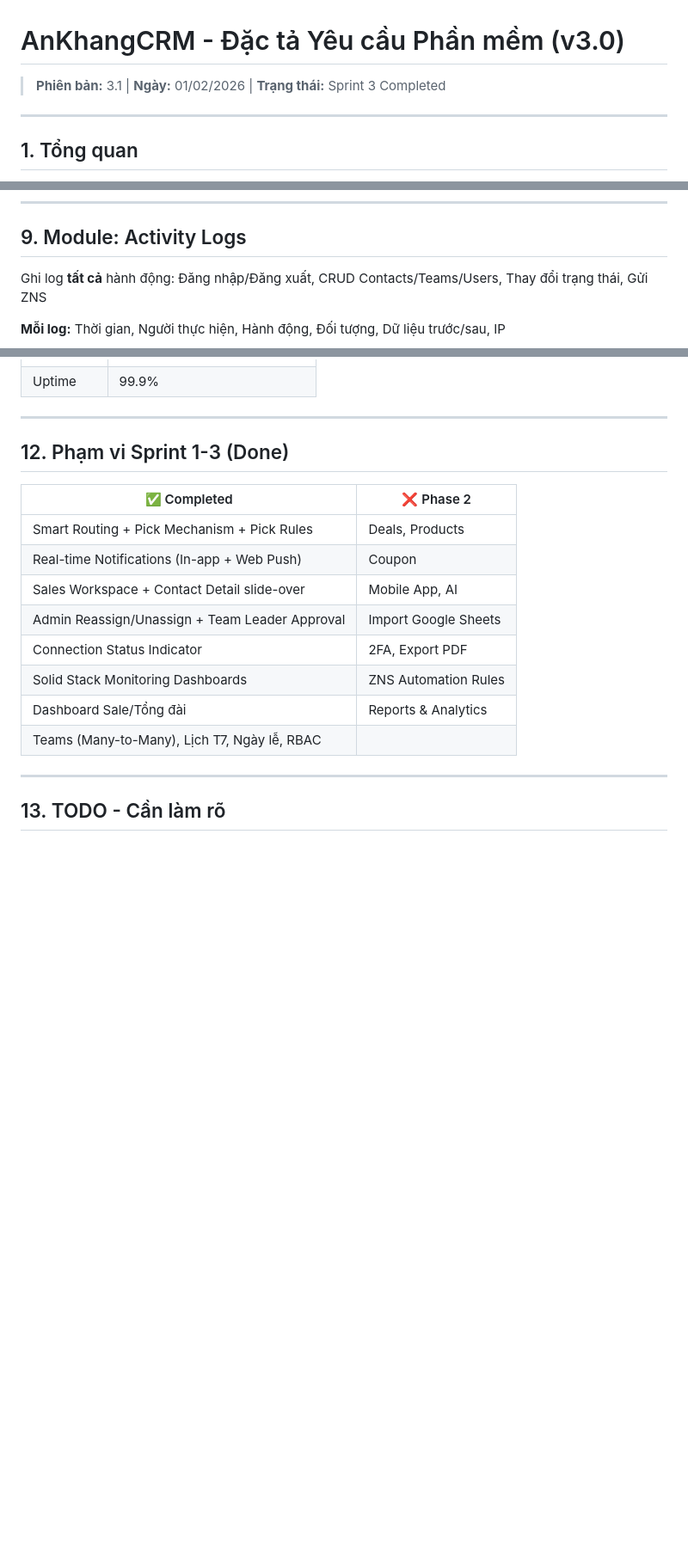
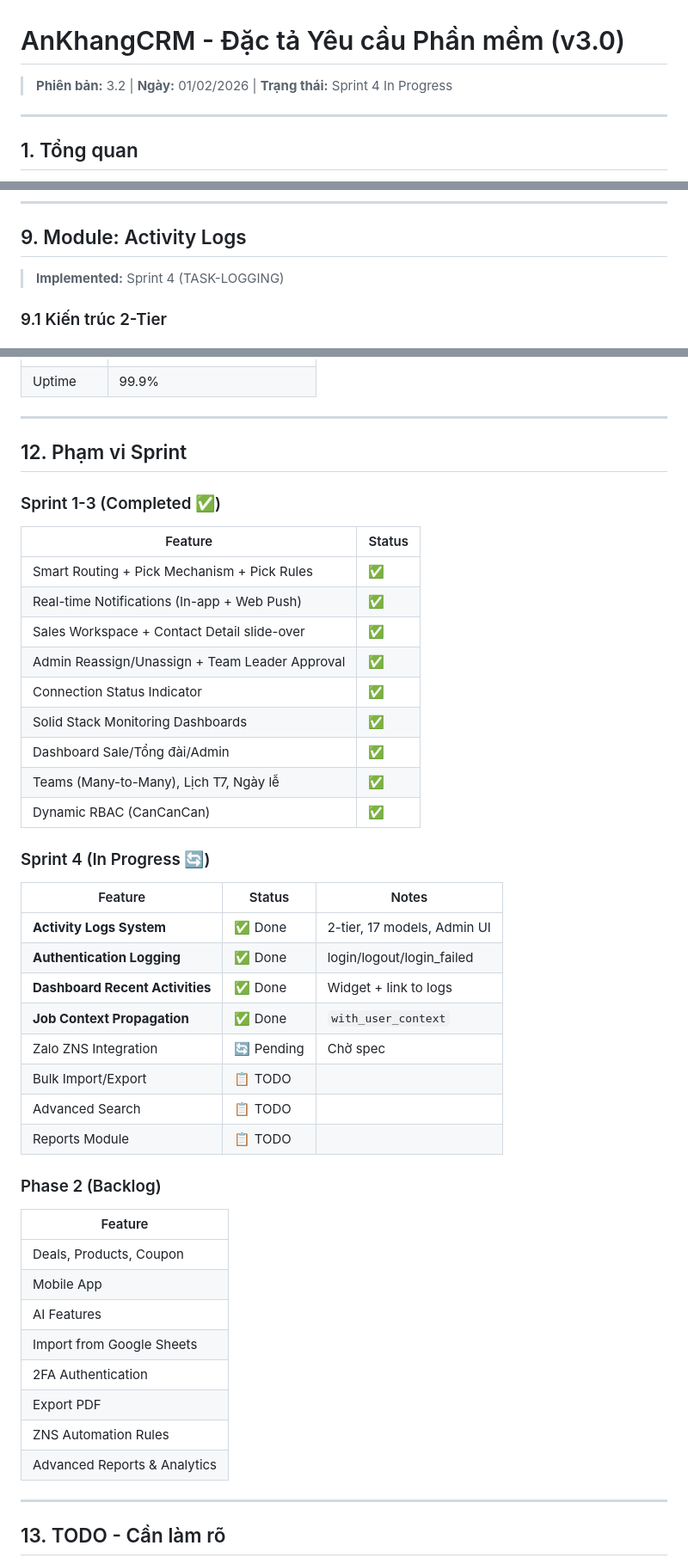
Before and after one commit to Hybro-Tech/ankhang-crm, a Markdown page: docs/srs/AnKhangCRM_SRS_v3.md, 3 parts joined by grey strips. Shown at 86% size. Rendered like a GitHub page; blank space fills up the shorter version.

```diff
--- a/docs/srs/AnKhangCRM_SRS_v3.md
+++ b/docs/srs/AnKhangCRM_SRS_v3.md
@@ -1,6 +1,6 @@
 # AnKhangCRM - Đặc tả Yêu cầu Phần mềm (v3.0)
 
-> **Phiên bản:** 3.1 | **Ngày:** 01/02/2026 | **Trạng thái:** Sprint 3 Completed
+> **Phiên bản:** 3.2 | **Ngày:** 01/02/2026 | **Trạng thái:** Sprint 4 In Progress
 
 ---
 
@@ -503,7 +503,7 @@ sequenceDiagram
 
 ## 9. Module: Activity Logs
 
-Ghi log **tất cả** hành động: Đăng nhập/Đăng xuất, CRUD Contacts/Teams/Users, Thay đổi trạng thái, Gửi ZNS
+> **Implemented:** Sprint 4 (TASK-LOGGING)
 
-**Mỗi log:** Thời gian, Người thực hiện, Hành động, Đối tượng, Dữ liệu trước/sau, IP
+### 9.1 Kiến trúc 2-Tier
 
@@ -582,18 +673,47 @@ Ghi log **tất cả** hành động: Đăng nhập/Đăng xuất, CRUD Contacts
 
 ---
 
-## 12. Phạm vi Sprint 1-3 (Done)
+## 12. Phạm vi Sprint
 
-| ✅ Completed | ❌ Phase 2 |
-|--------------|------------|
-| Smart Routing + Pick Mechanism + Pick Rules | Deals, Products |
-| Real-time Notifications (In-app + Web Push) | Coupon |
-| Sales Workspace + Contact Detail slide-over | Mobile App, AI |
-| Admin Reassign/Unassign + Team Leader Approval | Import Google Sheets |
-| Connection Status Indicator | 2FA, Export PDF |
-| Solid Stack Monitoring Dashboards | ZNS Automation Rules |
-| Dashboard Sale/Tổng đài | Reports & Analytics |
-| Teams (Many-to-Many), Lịch T7, Ngày lễ, RBAC | |
+### Sprint 1-3 (Completed ✅)
+
+| Feature | Status |
+|---------|--------|
+| Smart Routing + Pick Mechanism + Pick Rules | ✅ |
+| Real-time Notifications (In-app + Web Push) | ✅ |
+| Sales Workspace + Contact Detail slide-over | ✅ |
+| Admin Reassign/Unassign + Team Leader Approval | ✅ |
+| Connection Status Indicator | ✅ |
+| Solid Stack Monitoring Dashboards | ✅ |
+| Dashboard Sale/Tổng đài/Admin | ✅ |
+| Teams (Many-to-Many), Lịch T7, Ngày lễ | ✅ |
+| Dynamic RBAC (CanCanCan) | ✅ |
+
+### Sprint 4 (In Progress 🔄)
+
+| Feature | Status | Notes |
+|---------|--------|-------|
+| **Activity Logs System** | ✅ Done | 2-tier, 17 models, Admin UI |
+| **Authentication Logging** | ✅ Done | login/logout/login_failed |
+| **Dashboard Recent Activities** | ✅ Done | Widget + link to logs |
+| **Job Context Propagation** | ✅ Done | `with_user_context` |
+| Zalo ZNS Integration | 🔄 Pending | Chờ spec |
+| Bulk Import/Export | 📋 TODO | |
+| Advanced Search | 📋 TODO | |
+| Reports Module | 📋 TODO | |
+
+### Phase 2 (Backlog)
+
+| Feature |
+|---------|
+| Deals, Products, Coupon |
+| Mobile App |
+| AI Features |
+| Import from Google Sheets |
+| 2FA Authentication |
+| Export PDF |
+| ZNS Automation Rules |
+| Advanced Reports & Analytics |
 
 ---
 
```
Also changed, not shown: other parts of docs/srs/AnKhangCRM_SRS_v3.md (+92 -1 lines).
